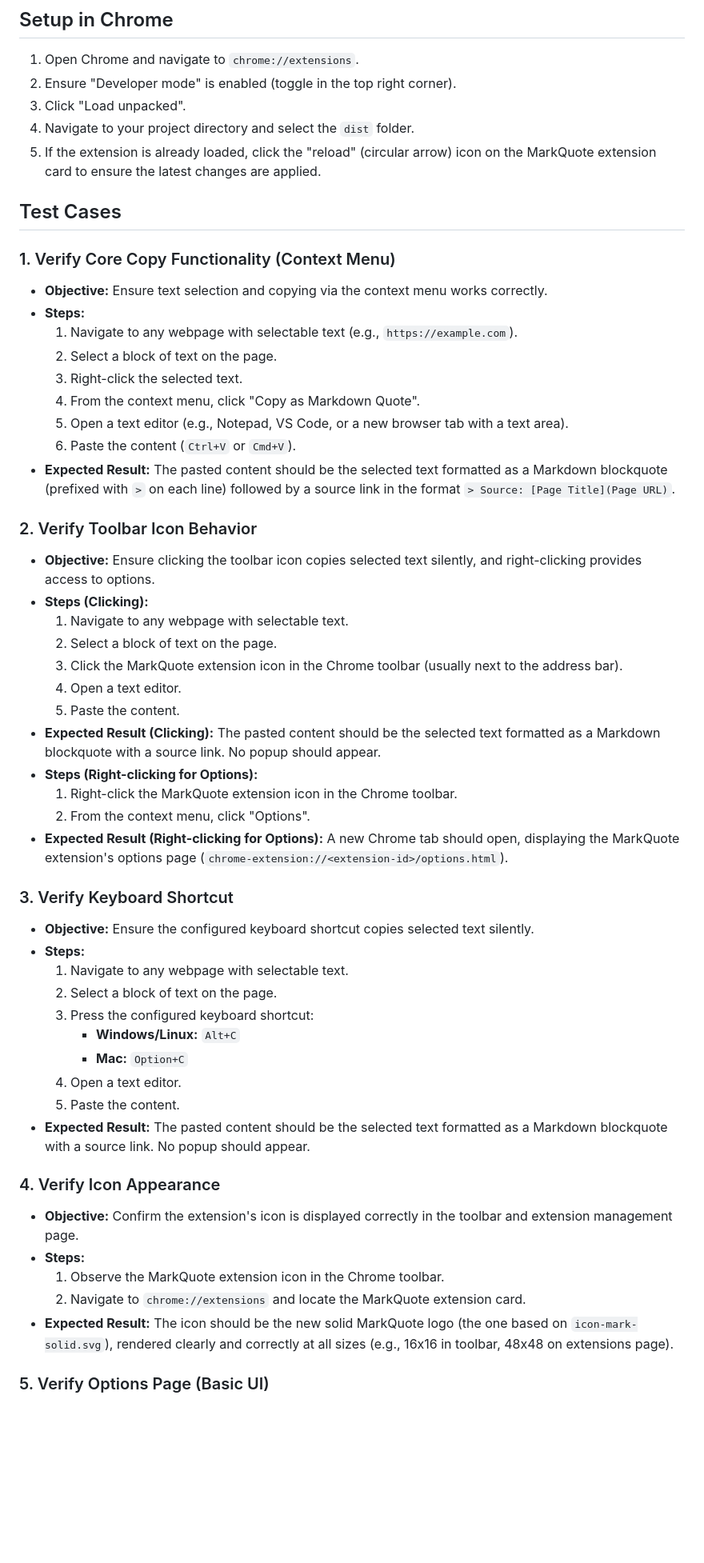
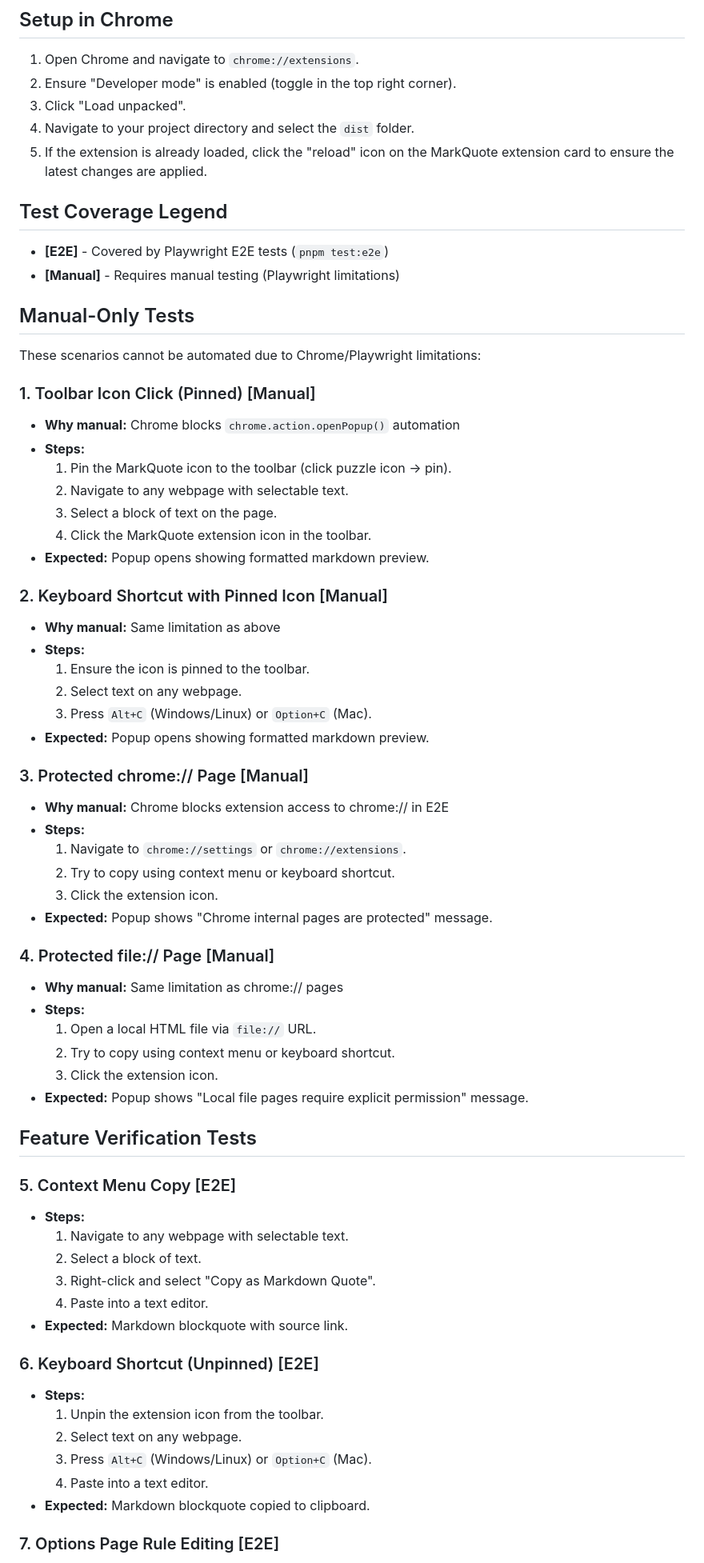
Before and after one commit to PabloLION/MarkQuote, a Markdown page: docs/dev/smoke-test-plan.md, the part around one of its changes. Shown at 80% size. Rendered like a GitHub page; blank space fills up the shorter version.

Commit message:
docs: update smoke test plan with Epic 4 features
- Remove outdated branch reference from title
- Add test coverage legend ([E2E] vs [Manual])
- Reorganize into Manual-Only and Feature Verification sections
- Add Epic 4 tests: error UI, preview truncation, protected pages
- Add Story 4.1 always-on confirmation toggle test
- Reference pnpm smoke command

🤖 Generated with [Claude Code](https://claude.com/claude-code)

Co-Authored-By: Claude Opus 4.5 <noreply@anthropic.com>

```diff
--- a/docs/dev/smoke-test-plan.md
+++ b/docs/dev/smoke-test-plan.md
@@ -14,57 +15,75 @@ This document outlines the manual smoke test steps for the MarkQuote Chrome Exte
 2. Ensure "Developer mode" is enabled (toggle in the top right corner).
 3. Click "Load unpacked".
 4. Navigate to your project directory and select the `dist` folder.
-5. If the extension is already loaded, click the "reload" (circular arrow) icon on the MarkQuote extension card to ensure the latest changes are applied.
+5. If the extension is already loaded, click the "reload" icon on the MarkQuote
+   extension card to ensure the latest changes are applied.
 
-## Test Cases
+## Test Coverage Legend
 
-### 1. Verify Core Copy Functionality (Context Menu)
+- **[E2E]** - Covered by Playwright E2E tests (`pnpm test:e2e`)
+- **[Manual]** - Requires manual testing (Playwright limitations)
 
-- **Objective:** Ensure text selection and copying via the context menu works correctly.
+## Manual-Only Tests
+
+These scenarios cannot be automated due to Chrome/Playwright limitations:
+
+### 1. Toolbar Icon Click (Pinned) [Manual]
+
+- **Why manual:** Chrome blocks `chrome.action.openPopup()` automation
 - **Steps:**
-  1. Navigate to any webpage with selectable text (e.g., `https://example.com`).
-  2. Select a block of text on the page.
-  3. Right-click the selected text.
-  4. From the context menu, click "Copy as Markdown Quote".
-  5. Open a text editor (e.g., Notepad, VS Code, or a new browser tab with a text area).
-  6. Paste the content (`Ctrl+V` or `Cmd+V`).
-- **Expected Result:** The pasted content should be the selected text formatted as a Markdown blockquote (prefixed with `>` on each line) followed by a source link in the format `> Source: [Page Title](Page URL)`.
+  1. Pin the MarkQuote icon to the toolbar (click puzzle icon → pin).
+  2. Navigate to any webpage with selectable text.
+  3. Select a block of text on the page.
+  4. Click the MarkQuote extension icon in the toolbar.
+- **Expected:** Popup opens showing formatted markdown preview.
 
-### 2. Verify Toolbar Icon Behavior
+### 2. Keyboard Shortcut with Pinned Icon [Manual]
 
-- **Objective:** Ensure clicking the toolbar icon copies selected text silently, and right-clicking provides access to options.
-- **Steps (Clicking):**
-  1. Navigate to any webpage with selectable text.
-  2. Select a block of text on the page.
-  3. Click the MarkQuote extension icon in the Chrome toolbar (usually next to the address bar).
-  4. Open a text editor.
-  5. Paste the content.
-- **Expected Result (Clicking):** The pasted content should be the selected text formatted as a Markdown blockquote with a source link. No popup should appear.
-- **Steps (Right-clicking for Options):**
-  1. Right-click the MarkQuote extension icon in the Chrome toolbar.
-  2. From the context menu, click "Options".
-- **Expected Result (Right-clicking for Options):** A new Chrome tab should open, displaying the MarkQuote extension's options page (`chrome-extension://<extension-id>/options.html`).
+- **Why manual:** Same limitation as above
+- **Steps:**
+  1. Ensure the icon is pinned to the toolbar.
+  2. Select text on any webpage.
+  3. Press `Alt+C` (Windows/Linux) or `Option+C` (Mac).
+- **Expected:** Popup opens showing formatted markdown preview.
 
-### 3. Verify Keyboard Shortcut
+### 3. Protected chrome:// Page [Manual]
 
-- **Objective:** Ensure the configured keyboard shortcut copies selected text silently.
+- **Why manual:** Chrome blocks extension access to chrome:// in E2E
+- **Steps:**
+  1. Navigate to `chrome://settings` or `chrome://extensions`.
+  2. Try to copy using context menu or keyboard shortcut.
+  3. Click the extension icon.
+- **Expected:** Popup shows "Chrome internal pages are protected" message.
+
+### 4. Protected file:// Page [Manual]
+
+- **Why manual:** Same limitation as chrome:// pages
+- **Steps:**
+  1. Open a local HTML file via `file://` URL.
+  2. Try to copy using context menu or keyboard shortcut.
+  3. Click the extension icon.
+- **Expected:** Popup shows "Local file pages require explicit permission"
+  message.
+
+## Feature Verification Tests
+
+### 5. Context Menu Copy [E2E]
+
 - **Steps:**
   1. Navigate to any webpage with selectable text.
-  2. Select a block of text on the page.
-  3. Press the configured keyboard shortcut:
-     - **Windows/Linux:** `Alt+C`
-     - **Mac:** `Option+C`
-  4. Open a text editor.
-  5. Paste the content.
-- **Expected Result:** The pasted content should be the selected text formatted as a Markdown blockquote with a source link. No popup should appear.
+  2. Select a block of text.
+  3. Right-click and select "Copy as Markdown Quote".
+  4. Paste into a text editor.
+- **Expected:** Markdown blockquote with source link.
 
-### 4. Verify Icon Appearance
+### 6. Keyboard Shortcut (Unpinned) [E2E]
 
-- **Objective:** Confirm the extension's icon is displayed correctly in the toolbar and extension management page.
 - **Steps:**
-  1. Observe the MarkQuote extension icon in the Chrome toolbar.
-  2. Navigate to `chrome://extensions` and locate the MarkQuote extension card.
-- **Expected Result:** The icon should be the new solid MarkQuote logo (the one based on `icon-mark-solid.svg`), rendered clearly and correctly at all sizes (e.g., 16x16 in toolbar, 48x48 on extensions page).
+  1. Unpin the extension icon from the toolbar.
+  2. Select text on any webpage.
+  3. Press `Alt+C` (Windows/Linux) or `Option+C` (Mac).
+  4. Paste into a text editor.
+- **Expected:** Markdown blockquote copied to clipboard.
 
-### 5. Verify Options Page (Basic UI)
+### 7. Options Page Rule Editing [E2E]
 
```
Also changed, not shown: other parts of docs/dev/smoke-test-plan.md (+54 -5 lines).
